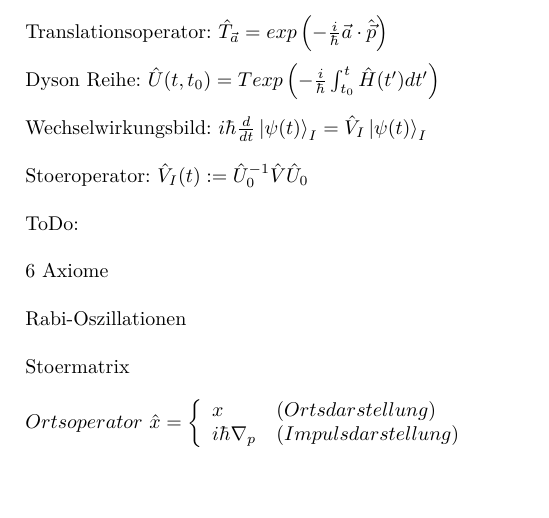
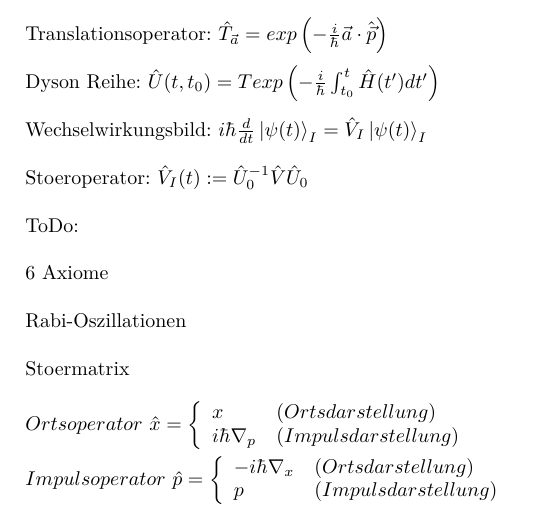
Before and after one commit to woskar/physics, a LaTeX document (ptp4/ptp4.tex): part of page 2 of 2, cut so that both start at the same text, the shorter picture padded with empty space. Compiled offline with pdfLaTeX.

Commit message:
Impulsoperator

```diff
--- a/ptp4/ptp4.tex
+++ b/ptp4/ptp4.tex
@@ -75,7 +75,14 @@ Rabi-Oszillationen \\
 
 Stoermatrix \\
 
-$Ortsoperator\ \hat{x}=\left\{\begin{array}{ll} x & (Ortsdarstellung) \\
-                                              i \hbar \nabla_p & (Impulsdarstellung)\end{array}\right.$
+$Ortsoperator\ \hat{x}=\left\{\begin{array}{ll}
+x & (Ortsdarstellung) \\
+i \hbar \nabla_p & (Impulsdarstellung)
+\end{array}\right.$ \\
+
+$Impulsoperator\ \hat{p}=\left\{\begin{array}{ll}
+- i \hbar \nabla_x & (Ortsdarstellung) \\
+p & (Impulsdarstellung)
+\end{array}\right.$ \\
 
 \end{document}
```
Also changed, not shown: ptp4/ptp4.pdf, 2 other files.
